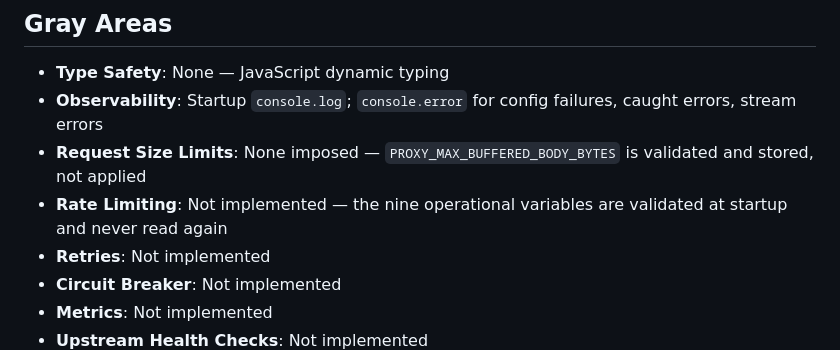
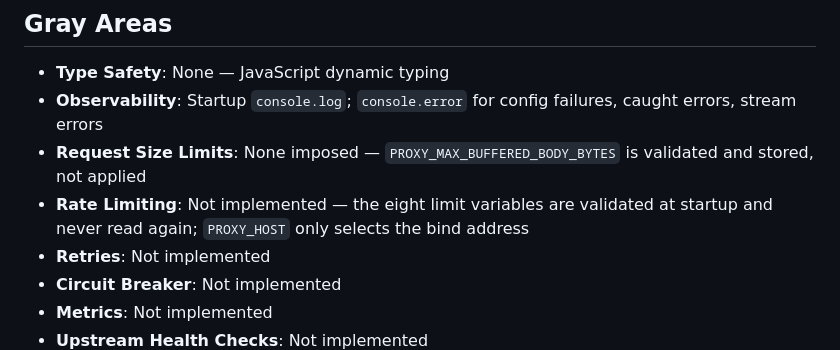
Before and after one commit to ak-a-ra/nvidia-api-proxy, a Markdown page: specs/tech-architecture/tech-stack.md, the part around one of its changes. GitHub-like rendering.

Commit message:
docs(tech-stack): the gray-area line overstated what is never read again

```diff
--- a/specs/tech-architecture/tech-stack.md
+++ b/specs/tech-architecture/tech-stack.md
@@ -133,7 +132,7 @@ SIGTERM handler:
 - **Type Safety**: None — JavaScript dynamic typing
 - **Observability**: Startup `console.log`; `console.error` for config failures, caught errors, stream errors
 - **Request Size Limits**: None imposed — `PROXY_MAX_BUFFERED_BODY_BYTES` is validated and stored, not applied
-- **Rate Limiting**: Not implemented — the nine operational variables are validated at startup and never read again
+- **Rate Limiting**: Not implemented — the eight limit variables are validated at startup and never read again; `PROXY_HOST` only selects the bind address
 - **Retries**: Not implemented
 - **Circuit Breaker**: Not implemented
 - **Metrics**: Not implemented
```
Also changed, not shown: other parts of specs/tech-architecture/tech-stack.md (+0 -1 lines).
